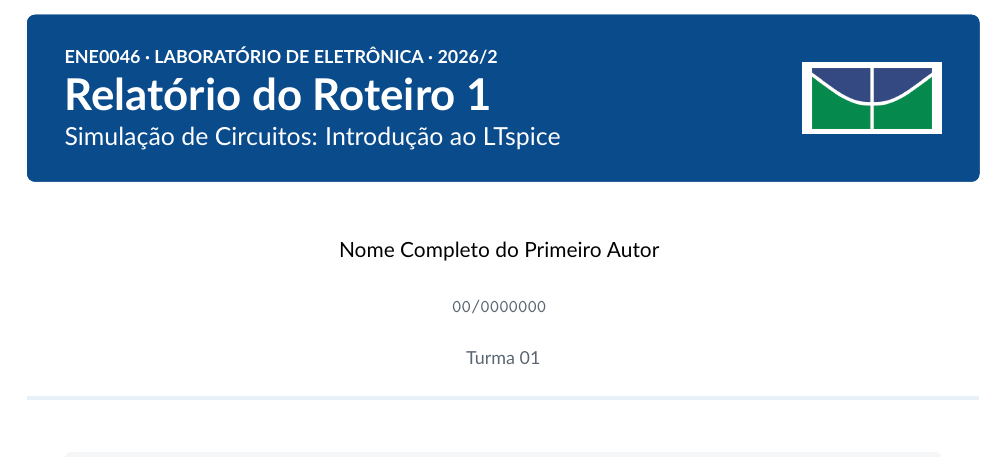
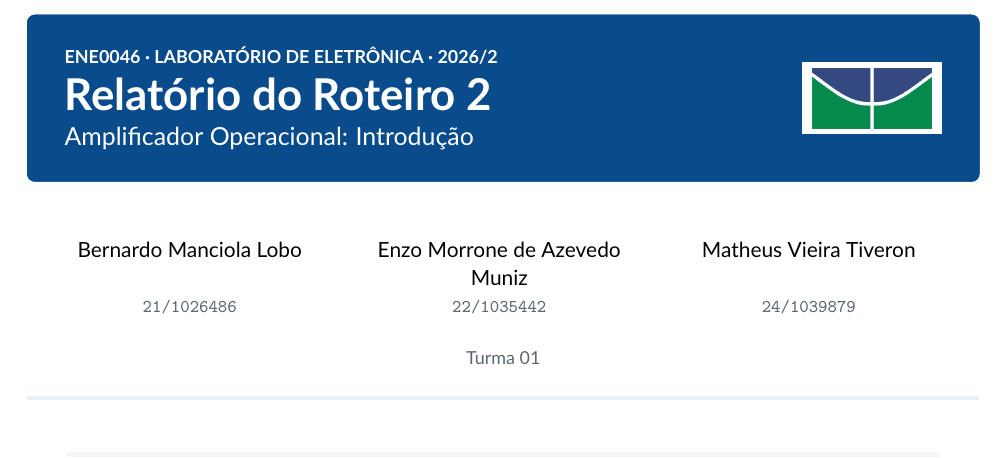
Before and after one commit to tlamen/relatorio_2_eletronica, a LaTeX document (modelo-relatorio.tex): part of page 1 of 8, cut so that both start at the same text. Compiled offline with pdfLaTeX.

Commit message:
fix header

```diff
--- a/modelo-relatorio.tex
+++ b/modelo-relatorio.tex
@@ -21,12 +21,12 @@
 \input{estilo-relatorio}
 
 % --------------------------- IDENTIFICACAO ---------------------------------
-\roteiro{1}{Simulação de Circuitos: Introdução ao LTspice}
+\roteiro{2}{Amplificador Operacional: Introdução}
 \aturma{01}
 
-\autorum{Nome Completo do Primeiro Autor}{00/0000000}
-% \autordois{Nome Completo do Segundo Autor}{00/0000000}
-% \autortres{Nome Completo do Terceiro Autor}{00/0000000}
+\autorum{Bernardo Manciola Lobo}{21/1026486}
+\autordois{Enzo Morrone de Azevedo Muniz}{22/1035442}
+\autortres{Matheus Vieira Tiveron}{24/1039879}
 % ---------------------------------------------------------------------------
 
 \begin{document}
```
